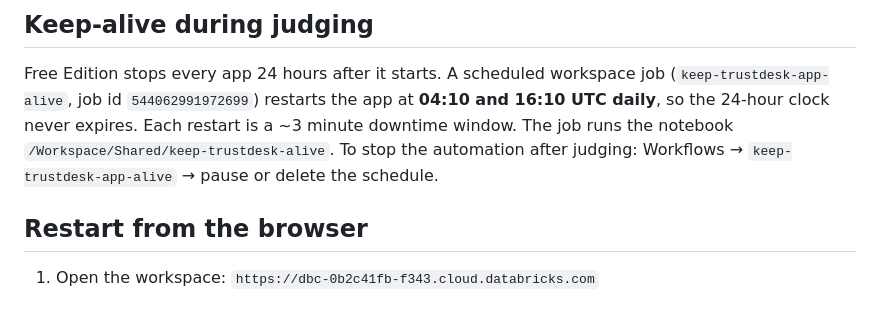
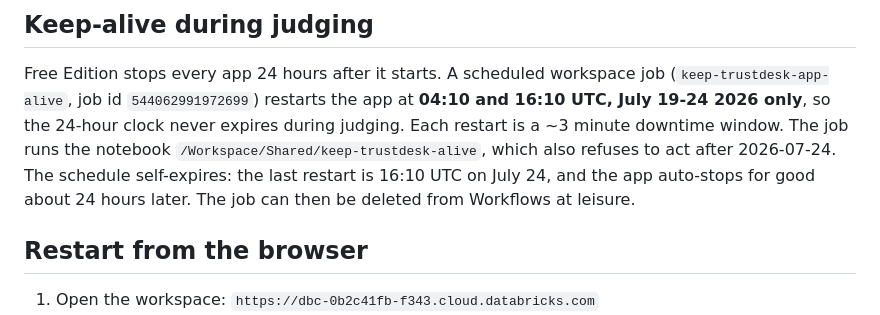
Before and after one commit to timezyme/hacknation-6-global-hackathon, a Markdown page: docs/demo-runbook.md, the part around the change. Rendered like a GitHub page.

Commit message:
docs: keep-alive job self-expires after judging window

```diff
--- a/docs/demo-runbook.md
+++ b/docs/demo-runbook.md
@@ -11,11 +11,12 @@ live demo. Reviews live in Lakebase and always survive restarts.
 
 Free Edition stops every app 24 hours after it starts. A scheduled workspace
 job (`keep-trustdesk-app-alive`, job id `544062991972699`) restarts the app at
-**04:10 and 16:10 UTC daily**, so the 24-hour clock never expires. Each restart
-is a ~3 minute downtime window. The job runs the notebook
-`/Workspace/Shared/keep-trustdesk-alive`. To stop the automation after
-judging: Workflows → `keep-trustdesk-app-alive` → pause or delete the
-schedule.
+**04:10 and 16:10 UTC, July 19-24 2026 only**, so the 24-hour clock never
+expires during judging. Each restart is a ~3 minute downtime window. The job
+runs the notebook `/Workspace/Shared/keep-trustdesk-alive`, which also refuses
+to act after 2026-07-24. The schedule self-expires: the last restart is
+16:10 UTC on July 24, and the app auto-stops for good about 24 hours later.
+The job can then be deleted from Workflows at leisure.
 
 ## Restart from the browser
 
```
